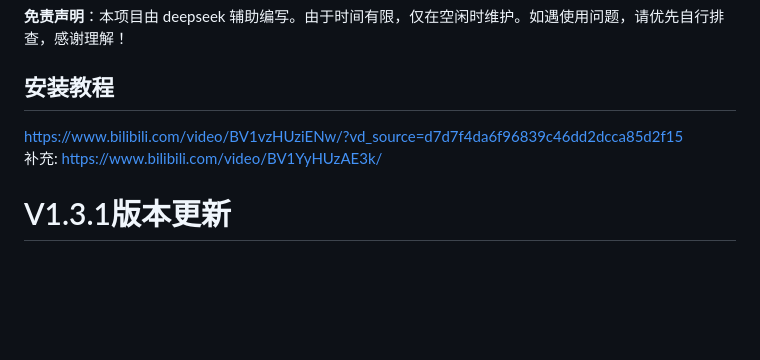
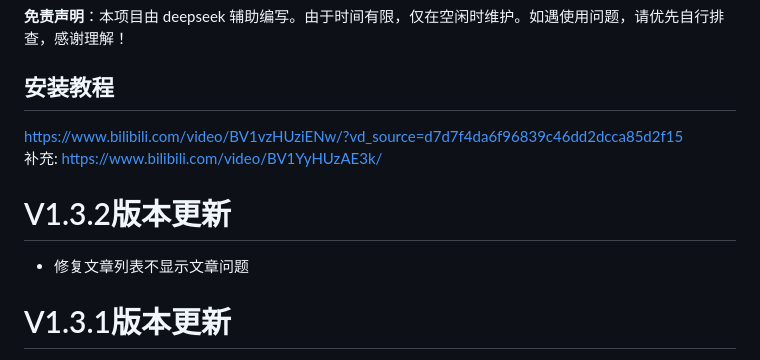
Before and after one commit to 3078363489/Quark_Magnet_Search, a Markdown page: README.md, the part around the change. GitHub-like rendering; blank space fills up the shorter version.

```diff
--- a/README.md
+++ b/README.md
@@ -11,6 +11,9 @@
 https://www.bilibili.com/video/BV1vzHUziENw/?vd_source=d7d7f4da6f96839c46dd2dcca85d2f15
 补充:
 https://www.bilibili.com/video/BV1YyHUzAE3k/
+# V1.3.2版本更新
+- 修复文章列表不显示文章问题
+
 # V1.3.1版本更新
 - 优化了搜索功能
 - 增加redis缓存功能(可自选是否使用，不填默认不用)
```
